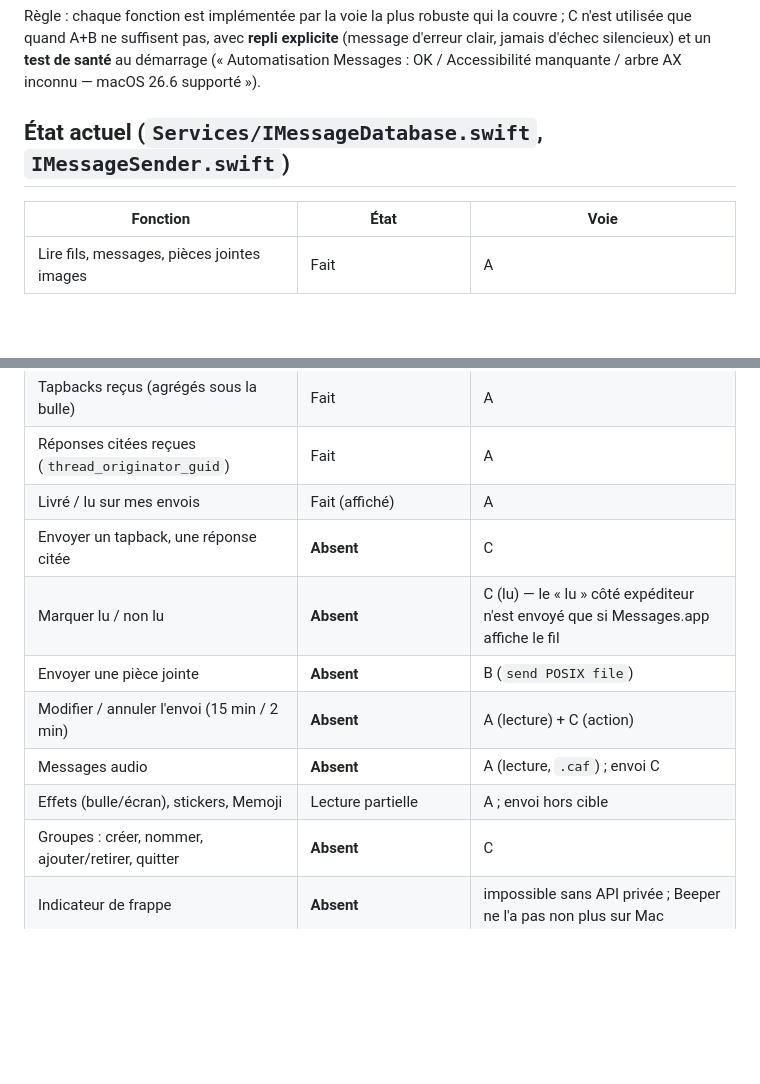
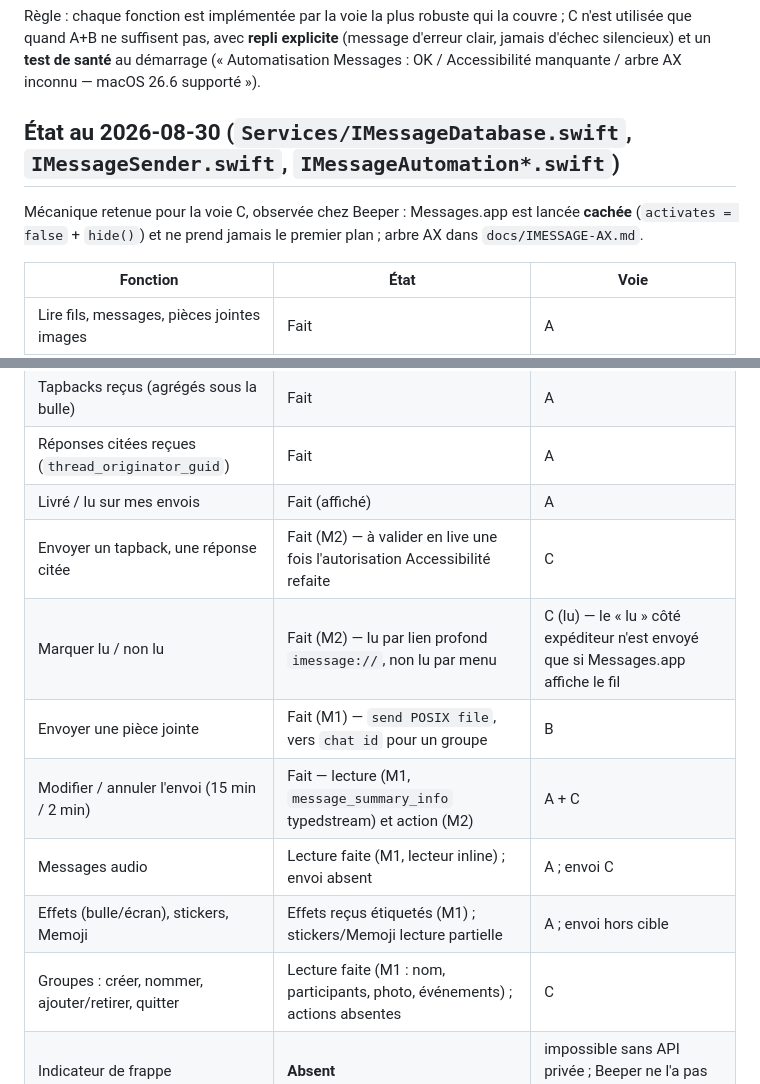
Before and after one commit to menufactory43/correspondance-open, a Markdown page: docs/PLAN-imessage-parity.md, 2 parts joined by grey strips. GitHub-like rendering; blank space fills up the shorter version.

Commit message:
Plan parité Messages : état après les lots M1 et M2.
Co-Authored-By: Claude Fable 5 <noreply@anthropic.com>
Claude-Session: https://claude.ai/code/session_013ekVcVcrXUkK8MVRk7G83q

```diff
--- a/docs/PLAN-imessage-parity.md
+++ b/docs/PLAN-imessage-parity.md
@@ -13,7 +13,9 @@ Règle : chaque fonction est implémentée par la voie la plus robuste qui la co
 avec **repli explicite** (message d'erreur clair, jamais d'échec silencieux) et un **test de santé** au démarrage
 (« Automatisation Messages : OK / Accessibilité manquante / arbre AX inconnu — macOS 26.6 supporté »).
 
-## État actuel (`Services/IMessageDatabase.swift`, `IMessageSender.swift`)
+## État au 2026-08-30 (`Services/IMessageDatabase.swift`, `IMessageSender.swift`, `IMessageAutomation*.swift`)
+
+Mécanique retenue pour la voie C, observée chez Beeper : Messages.app est lancée **cachée** (`activates = false` + `hide()`) et ne prend jamais le premier plan ; arbre AX dans `docs/IMESSAGE-AX.md`.
 
 | Fonction | État | Voie |
 |---|---|---|
@@ -23,13 +25,13 @@ avec **repli explicite** (message d'erreur clair, jamais d'échec silencieux) et
 | Tapbacks reçus (agrégés sous la bulle) | Fait | A |
 | Réponses citées reçues (`thread_originator_guid`) | Fait | A |
 | Livré / lu sur mes envois | Fait (affiché) | A |
-| Envoyer un tapback, une réponse citée | **Absent** | C |
-| Marquer lu / non lu | **Absent** | C (lu) — le « lu » côté expéditeur n'est envoyé que si Messages.app affiche le fil |
-| Envoyer une pièce jointe | **Absent** | B (`send POSIX file`) |
-| Modifier / annuler l'envoi (15 min / 2 min) | **Absent** | A (lecture) + C (action) |
-| Messages audio | **Absent** | A (lecture, `.caf`) ; envoi C |
-| Effets (bulle/écran), stickers, Memoji | Lecture partielle | A ; envoi hors cible |
-| Groupes : créer, nommer, ajouter/retirer, quitter | **Absent** | C |
+| Envoyer un tapback, une réponse citée | Fait (M2) — à valider en live une fois l'autorisation Accessibilité refaite | C |
+| Marquer lu / non lu | Fait (M2) — lu par lien profond `imessage://`, non lu par menu | C (lu) — le « lu » côté expéditeur n'est envoyé que si Messages.app affiche le fil |
+| Envoyer une pièce jointe | Fait (M1) — `send POSIX file`, vers `chat id` pour un groupe | B |
+| Modifier / annuler l'envoi (15 min / 2 min) | Fait — lecture (M1, `message_summary_info` typedstream) et action (M2) | A + C |
+| Messages audio | Lecture faite (M1, lecteur inline) ; envoi absent | A ; envoi C |
+| Effets (bulle/écran), stickers, Memoji | Effets reçus étiquetés (M1) ; stickers/Memoji lecture partielle | A ; envoi hors cible |
+| Groupes : créer, nommer, ajouter/retirer, quitter | Lecture faite (M1 : nom, participants, photo, événements) ; actions absentes | C |
 | Indicateur de frappe | **Absent** | impossible sans API privée ; Beeper ne l'a pas non plus sur Mac |
 | SMS/RCS via iPhone (Text Message Forwarding) | Fonctionne déjà si activé (même `chat.db`) | A/B |
 | FaceTime, SharePlay, Apple Cash, localisation | hors cible | — |
```
